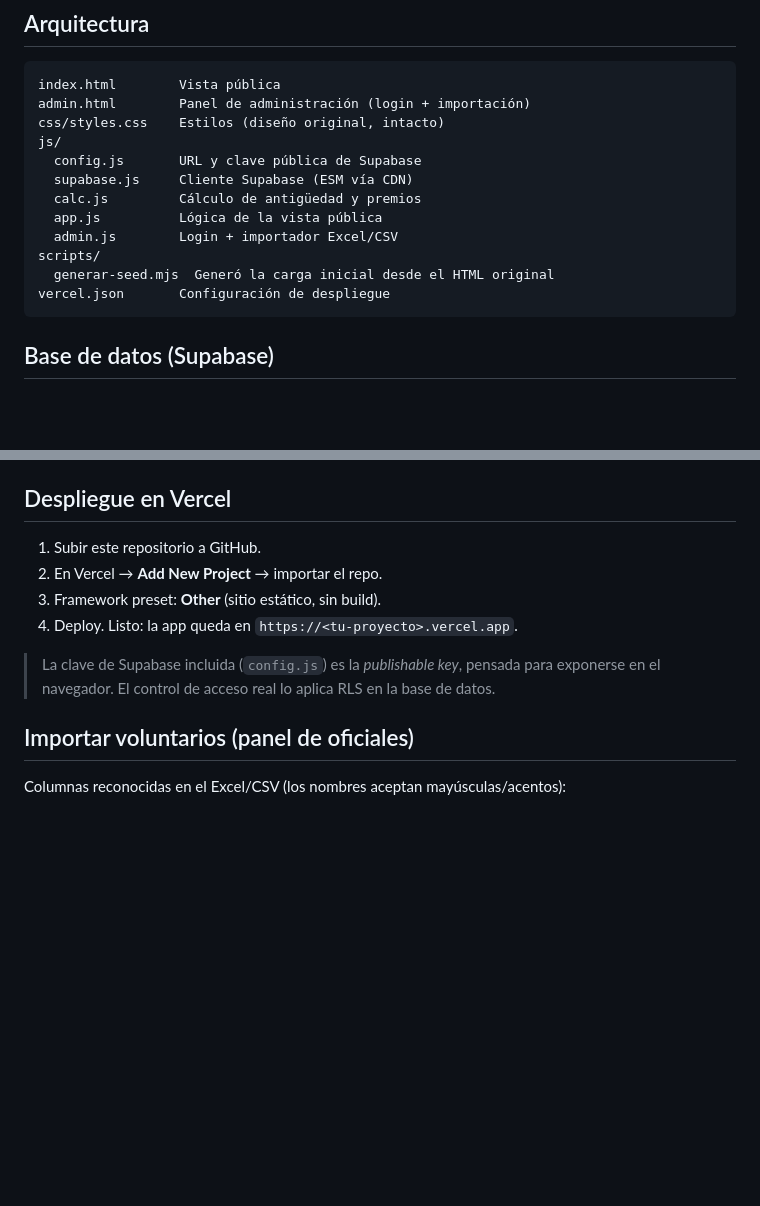
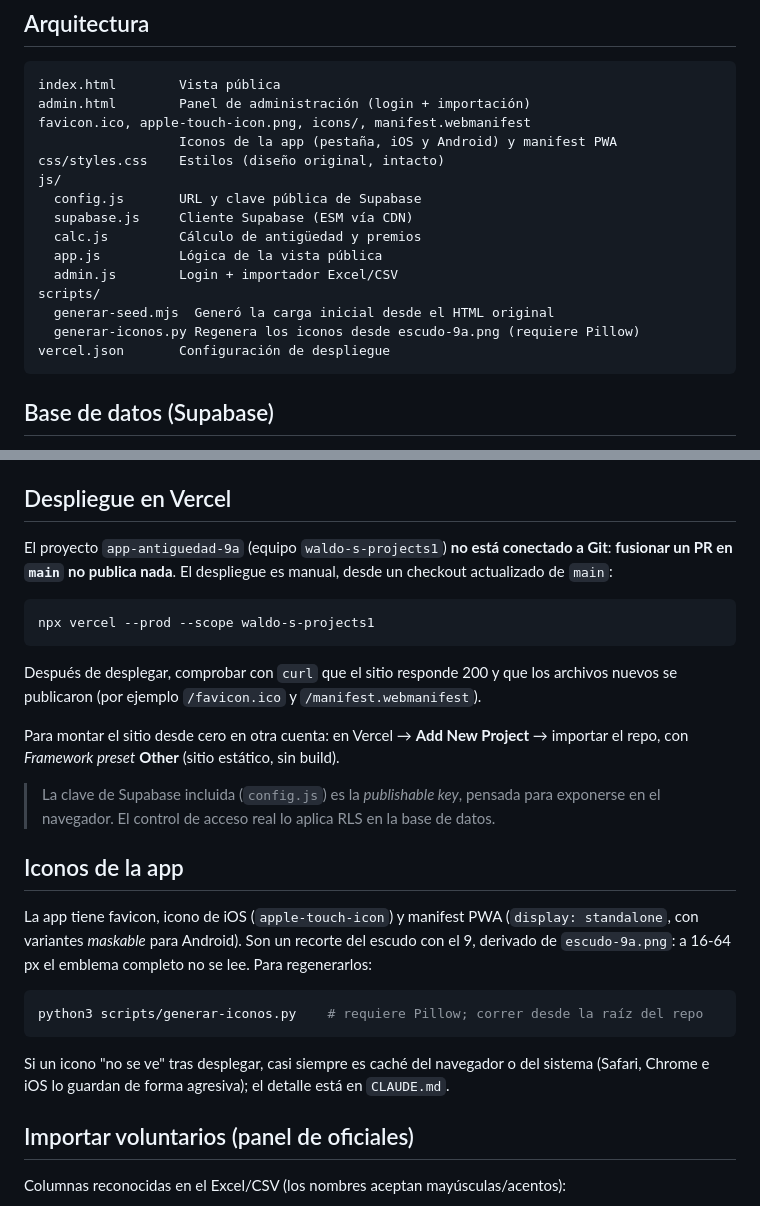
Before and after one commit to waldoramos2023-ui/premios-9cia, a Markdown page: README.md, 2 parts joined by grey strips. Drawn GitHub-style; blank space fills up the shorter version.

Commit message:
Documentar iconos de la app y aclarar que el despliegue es manual (#4)
Co-Authored-By: Claude Sonnet 5 <noreply@anthropic.com>

````diff
--- a/README.md
+++ b/README.md
@@ -15,6 +15,8 @@ base de datos y autenticación.
 ```
 index.html        Vista pública
 admin.html        Panel de administración (login + importación)
+favicon.ico, apple-touch-icon.png, icons/, manifest.webmanifest
+                  Iconos de la app (pestaña, iOS y Android) y manifest PWA
 css/styles.css    Estilos (diseño original, intacto)
 js/
   config.js       URL y clave pública de Supabase
@@ -24,6 +26,7 @@ js/
   admin.js        Login + importador Excel/CSV
 scripts/
   generar-seed.mjs  Generó la carga inicial desde el HTML original
+  generar-iconos.py Regenera los iconos desde escudo-9a.png (requiere Pillow)
 vercel.json       Configuración de despliegue
 ```
 
@@ -101,13 +104,35 @@ npm run dev      # servidor estático en http://localhost:5173
 
 ## Despliegue en Vercel
 
-1. Subir este repositorio a GitHub.
-2. En Vercel → **Add New Project** → importar el repo.
-3. Framework preset: **Other** (sitio estático, sin build).
-4. Deploy. Listo: la app queda en `https://<tu-proyecto>.vercel.app`.
+El proyecto `app-antiguedad-9a` (equipo `waldo-s-projects1`) **no está conectado a Git**:
+**fusionar un PR en `main` no publica nada**. El despliegue es manual, desde un checkout
+actualizado de `main`:
+
+```bash
+npx vercel --prod --scope waldo-s-projects1
+```
+
+Después de desplegar, comprobar con `curl` que el sitio responde 200 y que los archivos
+nuevos se publicaron (por ejemplo `/favicon.ico` y `/manifest.webmanifest`).
+
+Para montar el sitio desde cero en otra cuenta: en Vercel → **Add New Project** → importar el
+repo, con *Framework preset* **Other** (sitio estático, sin build).
 
 > La clave de Supabase incluida (`config.js`) es la *publishable key*, pensada para
 > exponerse en el navegador. El control de acceso real lo aplica RLS en la base de datos.
+
+## Iconos de la app
+
+La app tiene favicon, icono de iOS (`apple-touch-icon`) y manifest PWA (`display:
+standalone`, con variantes *maskable* para Android). Son un recorte del escudo con el 9,
+derivado de `escudo-9a.png`: a 16-64 px el emblema completo no se lee. Para regenerarlos:
+
+```bash
+python3 scripts/generar-iconos.py    # requiere Pillow; correr desde la raíz del repo
+```
+
+Si un icono "no se ve" tras desplegar, casi siempre es caché del navegador o del sistema
+(Safari, Chrome e iOS lo guardan de forma agresiva); el detalle está en `CLAUDE.md`.
 
 ## Importar voluntarios (panel de oficiales)
 
````
Also changed, not shown: CLAUDE.md (+53 -4 lines).
